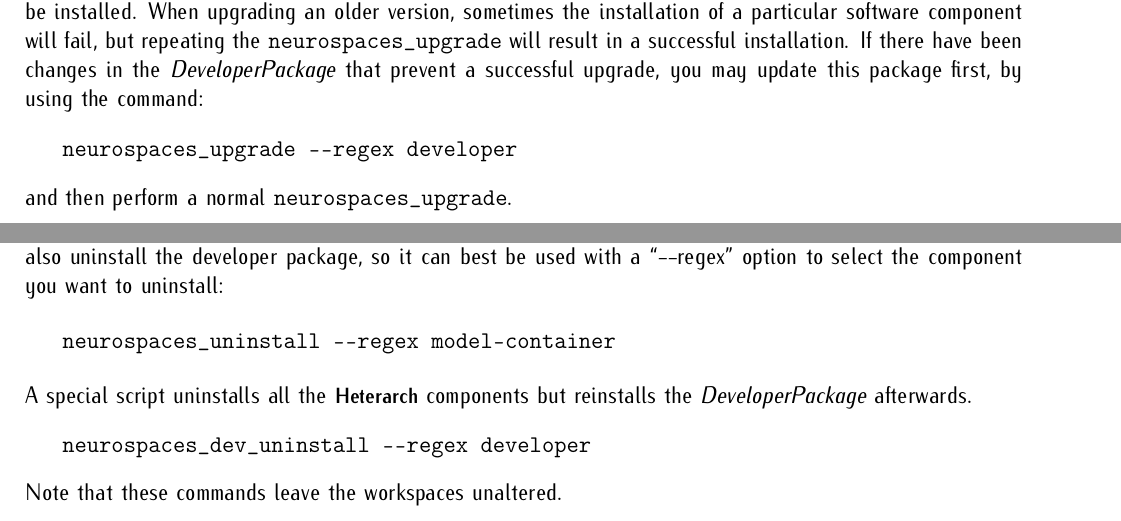
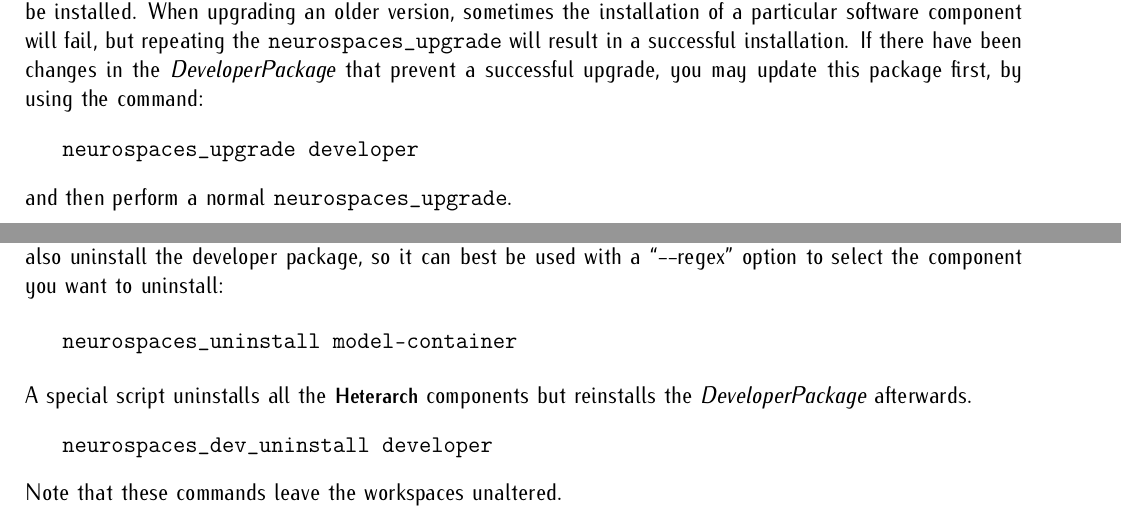
Before and after one commit to HugoCornelis/heterarch, a LaTeX document (installation-ubuntu-raring/installation-ubuntu-raring.tex): two parts of pages 3 and 4 of 4, joined at a grey line, cut so that both start at the same text. Compiled offline with pdfLaTeX.

Commit message:
1. Updated installation-ubuntu-raring.

```diff
--- a/installation-ubuntu-raring/installation-ubuntu-raring.tex
+++ b/installation-ubuntu-raring/installation-ubuntu-raring.tex
@@ -206,7 +206,7 @@
 this package first, by using the command:
 
 \begin{verbatim}
-   neurospaces_upgrade --regex developer
+   neurospaces_upgrade developer
 \end{verbatim}
 and then perform a normal {\tt neurospaces\_upgrade}.
 
@@ -235,12 +235,12 @@
 the component you want to uninstall:
 
 \begin{verbatim}
-   neurospaces_uninstall --regex model-container
+   neurospaces_uninstall model-container
 \end{verbatim}
 A special script uninstalls all the {\bf\small{Heterarch}} components but reinstalls the
 {\it DeveloperPackage} afterwards.
 \begin{verbatim}
-   neurospaces_dev_uninstall --regex developer
+   neurospaces_dev_uninstall developer
 \end{verbatim}
 Note that these commands leave the workspaces unaltered.
 
```
